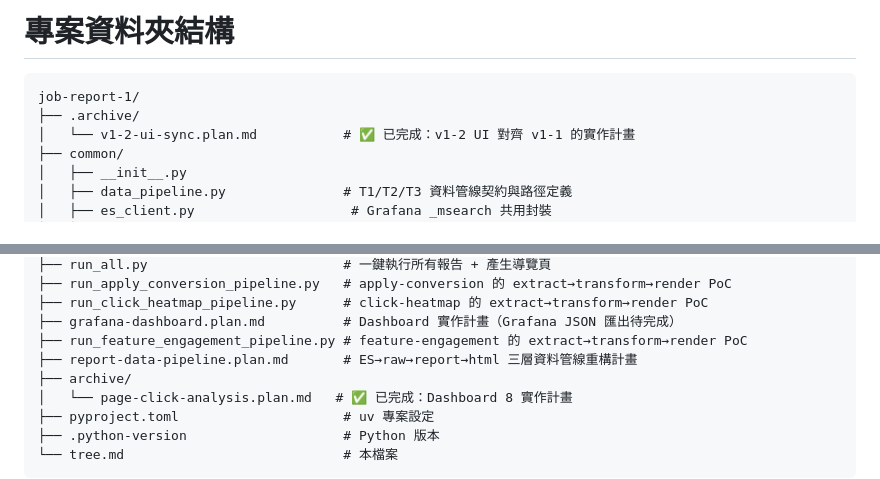
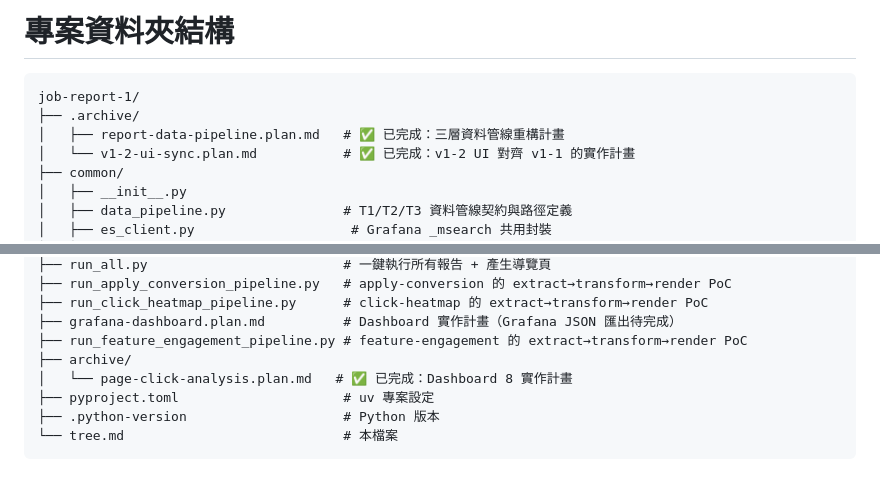
Before and after one commit to yaochangyu/job-report, a Markdown page: tree.md, 2 parts joined by grey strips. Drawn GitHub-style.

Commit message:
[📝] docs(plan): 封存資料管線重構計畫

````diff
--- a/tree.md
+++ b/tree.md
@@ -3,6 +3,7 @@
 ```
 job-report-1/
 ├── .archive/
+│   ├── report-data-pipeline.plan.md   # ✅ 已完成：三層資料管線重構計畫
 │   └── v1-2-ui-sync.plan.md           # ✅ 已完成：v1-2 UI 對齊 v1-1 的實作計畫
 ├── common/
 │   ├── __init__.py
@@ -68,7 +69,6 @@ job-report-1/
 ├── run_click_heatmap_pipeline.py      # click-heatmap 的 extract→transform→render PoC
 ├── grafana-dashboard.plan.md          # Dashboard 實作計畫（Grafana JSON 匯出待完成）
 ├── run_feature_engagement_pipeline.py # feature-engagement 的 extract→transform→render PoC
-├── report-data-pipeline.plan.md       # ES→raw→report→html 三層資料管線重構計畫
 ├── archive/
 │   └── page-click-analysis.plan.md   # ✅ 已完成：Dashboard 8 實作計畫
 ├── pyproject.toml                     # uv 專案設定
````
Also changed, not shown: .archive/report-data-pipeline.plan.md (renamed from report-data-pipeline.plan.md).
